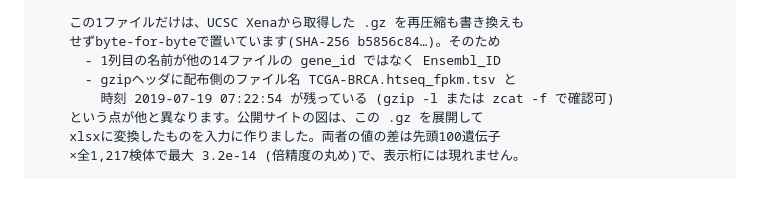
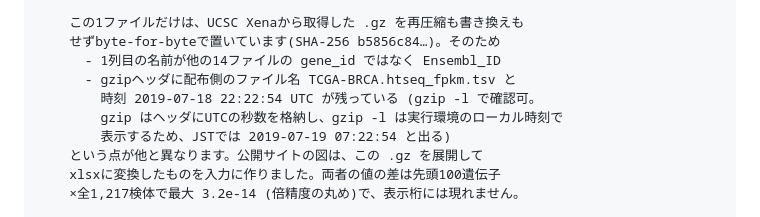
Before and after one commit to 5spgm/tcga-expression-explorer, a Markdown page: scripts/ZENODO_README_ja.md, the part around one of its changes. Drawn GitHub-style; blank space fills up the shorter version.

```diff
--- a/scripts/ZENODO_README_ja.md
+++ b/scripts/ZENODO_README_ja.md
@@ -82,7 +82,9 @@ matrix/<がん種>/<がん種>_<世代>_<値の種類>.tsv.gz
     せずbyte-for-byteで置いています(SHA-256 b5856c84…)。そのため
       - 1列目の名前が他の14ファイルの gene_id ではなく Ensembl_ID
       - gzipヘッダに配布側のファイル名 TCGA-BRCA.htseq_fpkm.tsv と
-        時刻 2019-07-19 07:22:54 が残っている (gzip -l または zcat -f で確認可)
+        時刻 2019-07-18 22:22:54 UTC が残っている (gzip -l で確認可。
+        gzip はヘッダにUTCの秒数を格納し、gzip -l は実行環境のローカル時刻で
+        表示するため、JSTでは 2019-07-19 07:22:54 と出る)
     という点が他と異なります。公開サイトの図は、この .gz を展開して
     xlsxに変換したものを入力に作りました。両者の値の差は先頭100遺伝子
     ×全1,217検体で最大 3.2e-14 (倍精度の丸め)で、表示桁には現れません。
```
Also changed, not shown: other parts of scripts/ZENODO_README_ja.md (+1 -1 lines), scripts/ZENODO_README_en.md (+4 -2 lines).
